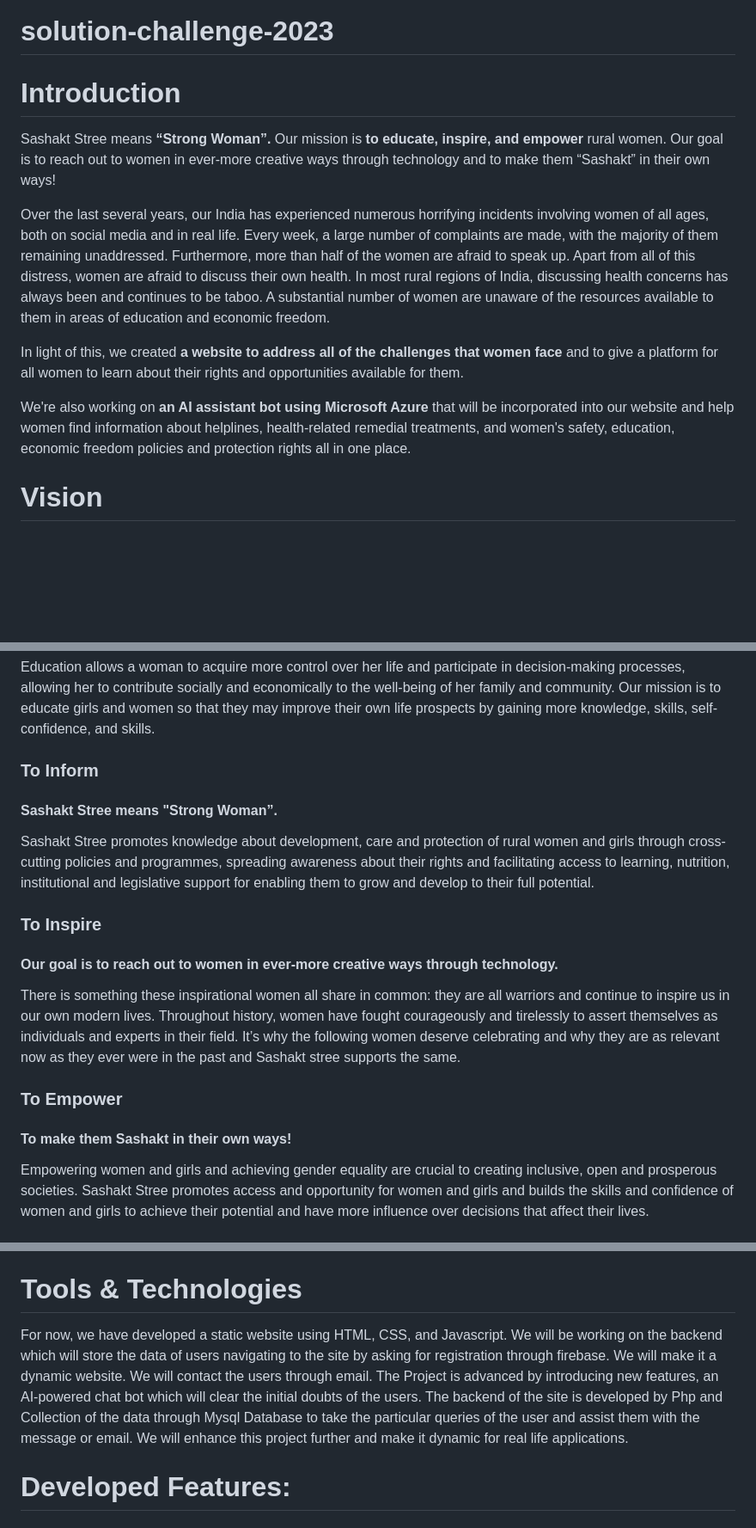
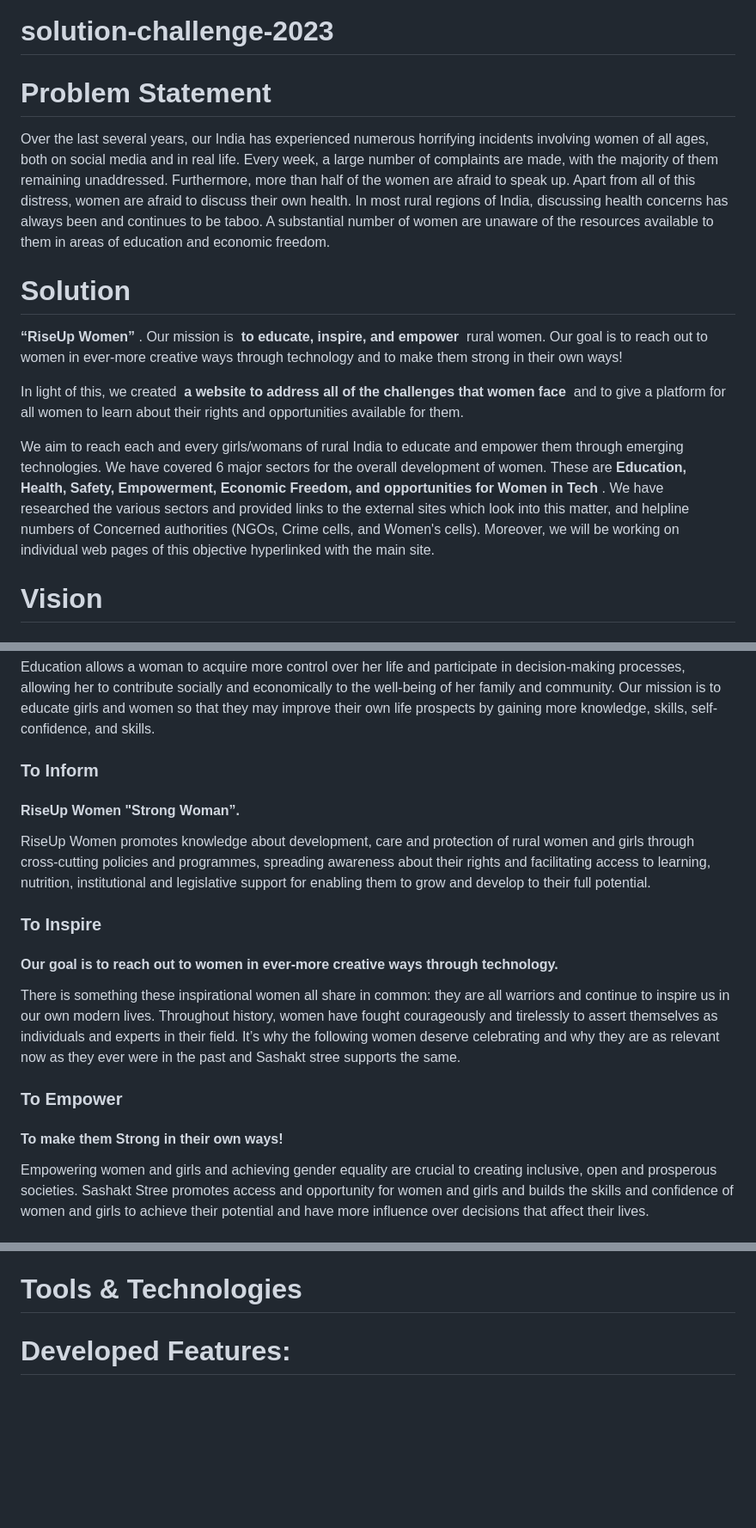
Before and after one commit to niraj-26/solution-challenge-2023, a Markdown page: README.md, 3 parts joined by grey strips. Shown at 86% size. Drawn GitHub-style; blank space fills up the shorter version.

```diff
--- a/README.md
+++ b/README.md
@@ -1,13 +1,20 @@
 # solution-challenge-2023
-# Introduction
-
-Sashakt Stree means <b>“Strong Woman”.</b> Our mission is <b>to educate, inspire, and empower</b> rural women. Our goal is to reach out to women in ever-more creative ways through technology and to make them “Sashakt” in their own ways!
+# Problem Statement
 
 Over the last several years, our India has experienced numerous horrifying incidents involving women of all ages, both on social media and in real life. Every week, a large number of complaints are made, with the majority of them remaining unaddressed. Furthermore, more than half of the women are afraid to speak up. Apart from all of this distress, women are afraid to discuss their own health. In most rural regions of India, discussing health concerns has always been and continues to be taboo. A substantial number of women are unaware of the resources available to them in areas of education and economic freedom.
 
-In light of this, we created <b>a website to address all of the challenges that women face</b> and to give a platform for all women to learn about their rights and opportunities available for them.
+# Solution
 
-We're also working on <b>an AI assistant bot using Microsoft Azure</b> that will be incorporated into our website and help women find information about helplines, health-related remedial treatments, and women's safety, education, economic freedom policies and protection rights all in one place.
+<b> “RiseUp Women” </b>. Our mission is <b> to educate, inspire, and empower </b> rural women. Our goal is to reach out to women in ever-more creative ways through technology and to make them strong in their own ways!
+
+In light of this, we created <b> a website to address all of the challenges that women face </b> and to give a platform for all women to learn about their rights and opportunities available for them.
+
+We aim to reach each and every girls/womans of rural India to educate and empower them through emerging technologies. We have covered 6 major sectors for the overall development of women. These are <b> Education, Health, Safety, Empowerment, Economic Freedom, and opportunities for Women in Tech </b>. We have researched the various sectors and provided links to the external sites which look into this matter, and helpline numbers of Concerned authorities (NGOs, Crime cells, and Women's cells). Moreover, we will be working on individual web pages of this objective hyperlinked with the main site.
+
+
+
+
+
 
 # Vision
 
@@ -21,9 +28,9 @@ Our mission is to educate girls and women so that they may improve their own lif
 
 <h3>To Inform</h3>
 
-<h4>Sashakt Stree means "Strong Woman”.</h4>
+<h4>RiseUp Women "Strong Woman”.</h4>
 
-Sashakt Stree promotes knowledge about development, care and protection of rural women and girls through cross-cutting policies and programmes, spreading awareness about their rights and facilitating access to learning, nutrition, institutional and legislative support for enabling them to grow and develop to their full potential.
+RiseUp Women promotes knowledge about development, care and protection of rural women and girls through cross-cutting policies and programmes, spreading awareness about their rights and facilitating access to learning, nutrition, institutional and legislative support for enabling them to grow and develop to their full potential.
 
 <h3>To Inspire</h3>
 
@@ -33,7 +40,7 @@ There is something these inspirational women all share in common: they are all w
 
 <h3>To Empower</h3>
 
-<h4>To make them Sashakt in their own ways!</h4>
+<h4>To make them Strong in their own ways!</h4>
 
 Empowering women and girls and achieving gender equality are crucial to creating inclusive, open and prosperous societies. Sashakt Stree promotes access and opportunity for women and girls and builds the skills and confidence of women and girls to achieve their potential and have more influence over decisions that affect their lives.
 
@@ -42,11 +49,6 @@ Empowering women and girls and achieving gender equality are crucial to creating
 We aim to reach each and every girl/woman of rural India to educate and empower them through emerging technologies. We have covered 6 major sectors for the overall development of women. These are Education, Health, Safety, Empowerment, Economic Freedom, and opportunities for Women in Tech. We have researched the various sectors and provided links to the external sites which look into this matter, and helpline numbers of Concerned authorities (NGOs, Crime cells, and Women's cells). Moreover, we will be working on individual web pages of this objective hyperlinked with the main site.
 
 # Tools & Technologies
-For now, we have developed a static website using HTML, CSS, and Javascript. We will be working on the backend which will store the data of users navigating to the site by asking for registration through firebase.
-We will make it a dynamic website. We will contact the users through email.
-The Project is advanced by introducing new features, an AI-powered chat bot which will clear the initial doubts of the users. The backend of the site is developed by Php and Collection of the data through Mysql Database to take the particular queries of the user and assist them with the message or email. We will enhance this project further and make it dynamic for real life applications.
-
-
 
 # Developed Features:
 
```
